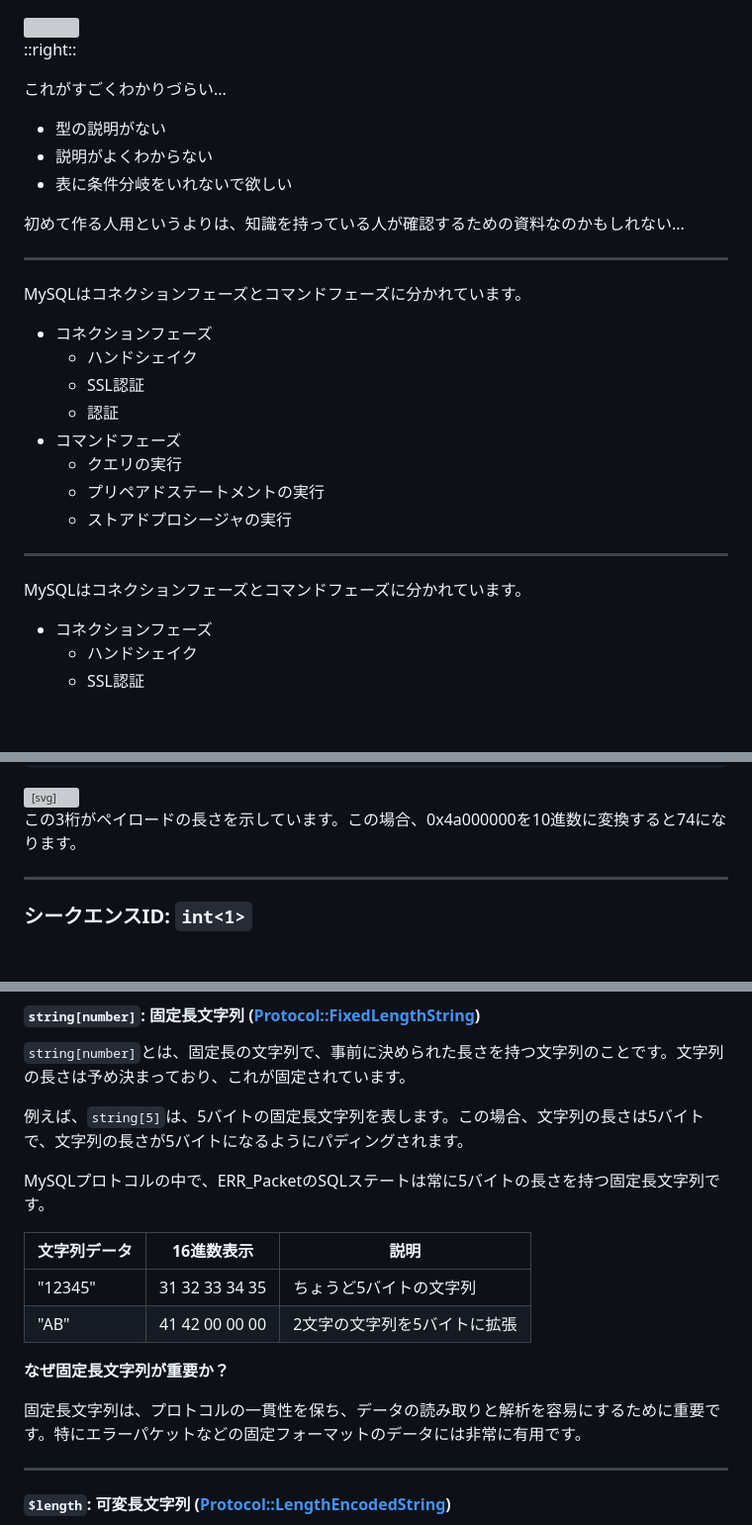
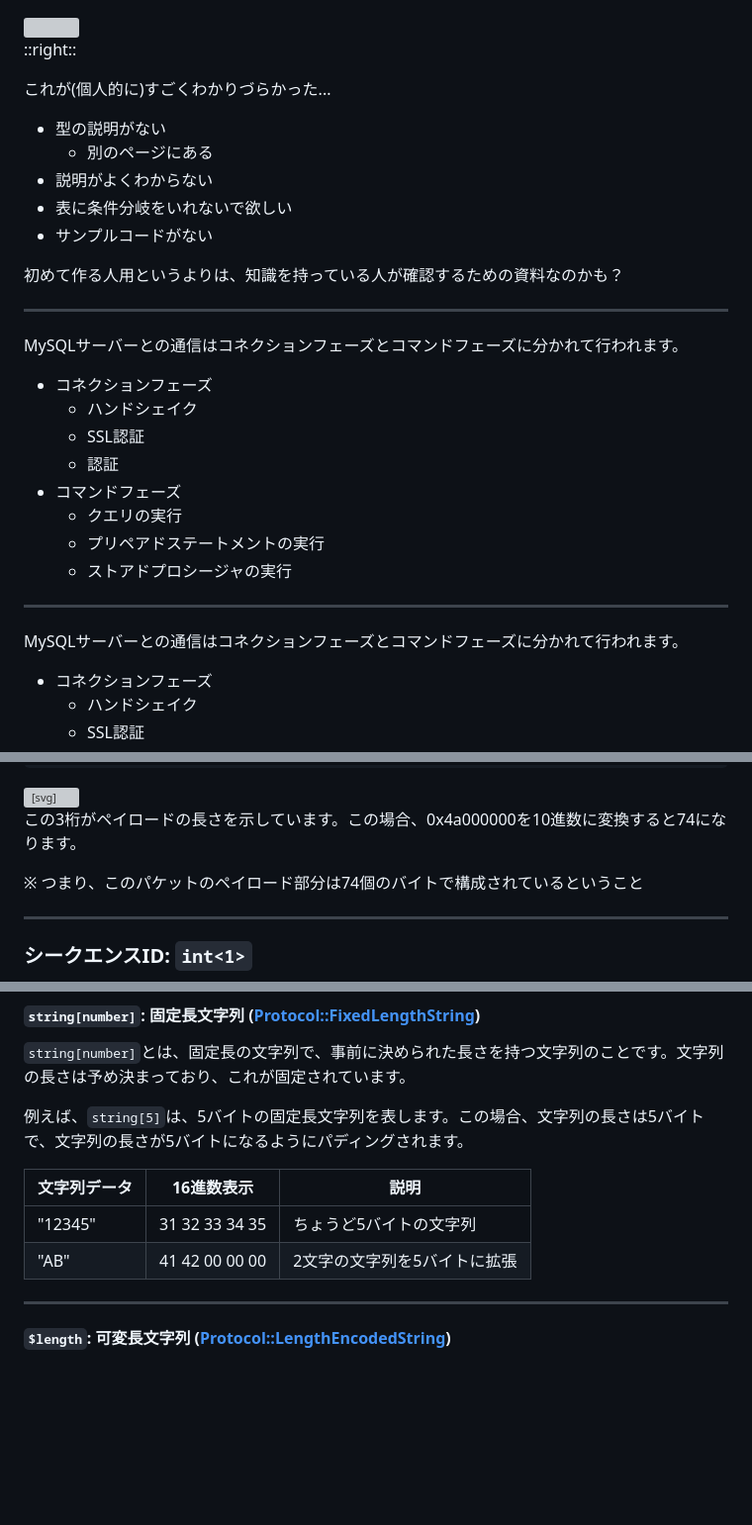
Before and after one commit to takapi327/lts, a Markdown page: 2024/nextbeat-database/slide.md, 3 parts joined by grey strips. Shown at 99% size. Rendered like a GitHub page; blank space fills up the shorter version; grey boxes are pictures that could not be loaded.

```diff
--- a/2024/nextbeat-database/slide.md
+++ b/2024/nextbeat-database/slide.md
@@ -340,17 +340,19 @@ layout: two-cols
 
 ::right::
 
-これがすごくわかりづらい...
+これが(個人的に)すごくわかりづらかった...
 
 - 型の説明がない
+  - 別のページにある
 - 説明がよくわからない
 - 表に条件分岐をいれないで欲しい
+- サンプルコードがない
 
-初めて作る人用というよりは、知識を持っている人が確認するための資料なのかもしれない...
+初めて作る人用というよりは、知識を持っている人が確認するための資料なのかも？
 
 ---
 
-MySQLはコネクションフェーズとコマンドフェーズに分かれています。
+MySQLサーバーとの通信はコネクションフェーズとコマンドフェーズに分かれて行われます。
 
 - コネクションフェーズ
   - ハンドシェイク
@@ -363,7 +365,7 @@ MySQLはコネクションフェーズとコマンドフェーズに分かれて
 
 ---
 
-MySQLはコネクションフェーズとコマンドフェーズに分かれています。
+MySQLサーバーとの通信はコネクションフェーズとコマンドフェーズに分かれて行われます。
 
 - コネクションフェーズ
   - ハンドシェイク
@@ -479,6 +481,10 @@ T 127.0.0.1:3306 -> 127.0.0.1:56281 [AP] #5
   この3桁がペイロードの長さを示しています。この場合、0x4a000000を10進数に変換すると74になります。
 </p>
 
+<p v-after>
+  ※ つまり、このパケットのペイロード部分は74個のバイトで構成されているということ
+</p>
+
 ---
 
 ### シークエンスID: `int<1>`
@@ -539,16 +539,10 @@ NULL終端は、文字列の長さを事前に知らなくても、文字列の
 
 例えば、`string[5]`は、5バイトの固定長文字列を表します。この場合、文字列の長さは5バイトで、文字列の長さが5バイトになるようにパディングされます。
 
-MySQLプロトコルの中で、ERR_PacketのSQLステートは常に5バイトの長さを持つ固定長文字列です。
-
 | 文字列データ   | 16進数表示         | 説明               |
 |----------|----------------|------------------|
 | "12345"  | 31 32 33 34 35 | ちょうど5バイトの文字列     |
 | "AB"     | 41 42 00 00 00 | 2文字の文字列を5バイトに拡張  |
-
-**なぜ固定長文字列が重要か？**
-
-固定長文字列は、プロトコルの一貫性を保ち、データの読み取りと解析を容易にするために重要です。特にエラーパケットなどの固定フォーマットのデータには非常に有用です。
 
 ---
 
```
Also changed, not shown: other parts of 2024/nextbeat-database/slide.md (+16 -21 lines).
